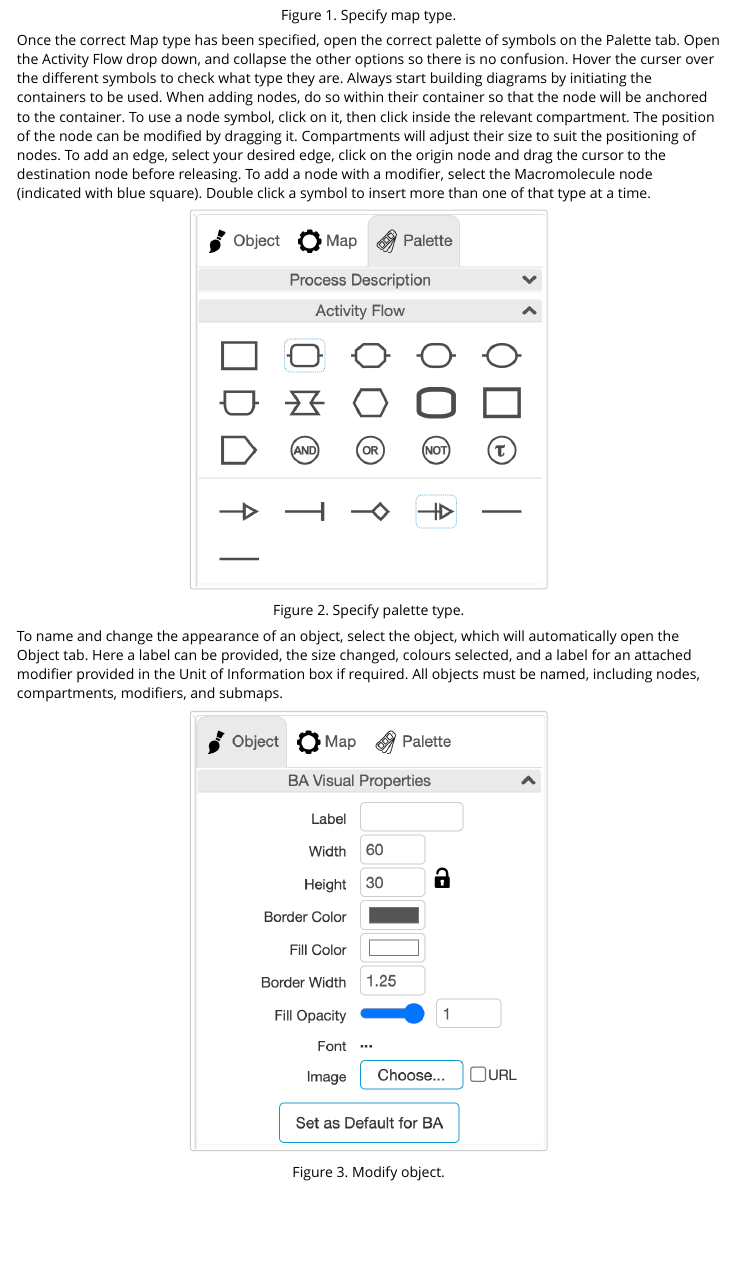
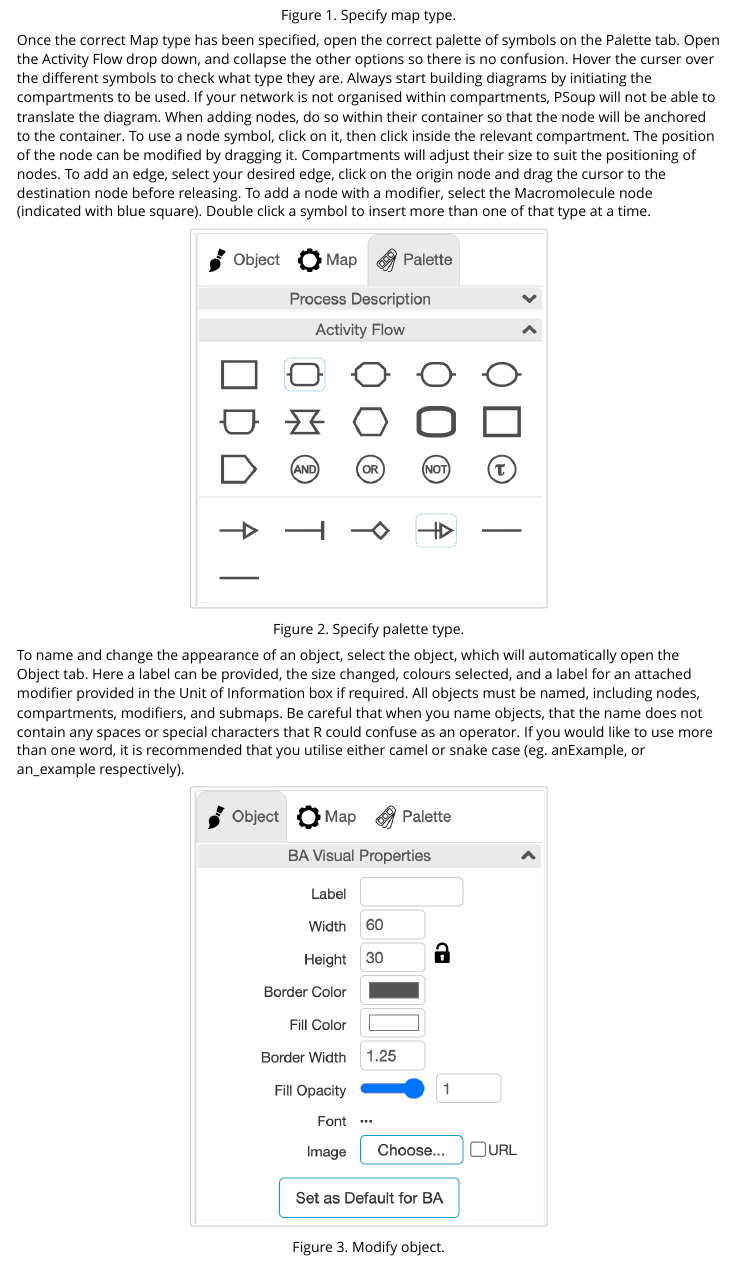
Before and after one commit to NicoleZFortuna/PSoup, an R Markdown document (vignettes/04_newtinstructions.Rmd): the page in a window 1100 px wide, from 890 px down. Rendered offline with R 4.5, knitr and Pandoc, with nearby package versions.

Commit message:
Edited newt instructions vignette based on ambiguities pointed out by Christos. I have made explicit that compartments must be used when building diagrams, and that users should not use spaces or special characters when naming objects on their diagram.

````diff
--- a/vignettes/04_newtinstructions.Rmd
+++ b/vignettes/04_newtinstructions.Rmd
@@ -26,7 +26,7 @@ knitr::include_graphics("NewtFigs/SpecifyMapTab.png")
 ```
 </center>
 
-Once the correct Map type has been specified, open the correct palette of symbols on the Palette tab. Open the Activity Flow drop down, and collapse the other options so there is no confusion. Hover the curser over the different symbols to check what type they are. Always start building diagrams by initiating the containers to be used. When adding nodes, do so within their container so that the node will be anchored to the container. To use a node symbol, click on it, then click inside the relevant compartment. The position of the node can be modified by dragging it. Compartments will adjust their size to suit the positioning of nodes. To add an edge, select your desired edge, click on the origin node and drag the cursor to the destination node before releasing. To add a node with a modifier, select the Macromolecule node (indicated with blue square). Double click a symbol to insert more than one of that type at a time.
+Once the correct Map type has been specified, open the correct palette of symbols on the Palette tab. Open the Activity Flow drop down, and collapse the other options so there is no confusion. Hover the curser over the different symbols to check what type they are. Always start building diagrams by initiating the compartments to be used. If your network is not organised within compartments, PSoup will not be able to translate the diagram. When adding nodes, do so within their container so that the node will be anchored to the container. To use a node symbol, click on it, then click inside the relevant compartment. The position of the node can be modified by dragging it. Compartments will adjust their size to suit the positioning of nodes. To add an edge, select your desired edge, click on the origin node and drag the cursor to the destination node before releasing. To add a node with a modifier, select the Macromolecule node (indicated with blue square). Double click a symbol to insert more than one of that type at a time.
 
 <center>
 ```{r, echo=FALSE, out.width="50%", fig.cap="Figure 2. Specify palette type."}
@@ -34,7 +34,7 @@ knitr::include_graphics("NewtFigs/SpecifyPaletteTab.png")
 ```
 </center>
 
-To name and change the appearance of an object, select the object, which will automatically open the Object tab. Here a label can be provided, the size changed, colours selected, and a label for an attached modifier provided in the Unit of Information box if required. All objects must be named, including nodes, compartments, modifiers, and submaps.
+To name and change the appearance of an object, select the object, which will automatically open the Object tab. Here a label can be provided, the size changed, colours selected, and a label for an attached modifier provided in the Unit of Information box if required. All objects must be named, including nodes, compartments, modifiers, and submaps. Be careful that when you name objects, that the name does not contain any spaces or special characters that R could confuse as an operator. If you would like to use more than one word, it is recommended that you utilise either camel or snake case (eg. anExample, or an_example respectively).
 
 <center>
 ```{r, echo=FALSE, out.width="50%", fig.cap="Figure 3. Modify object."}
````
